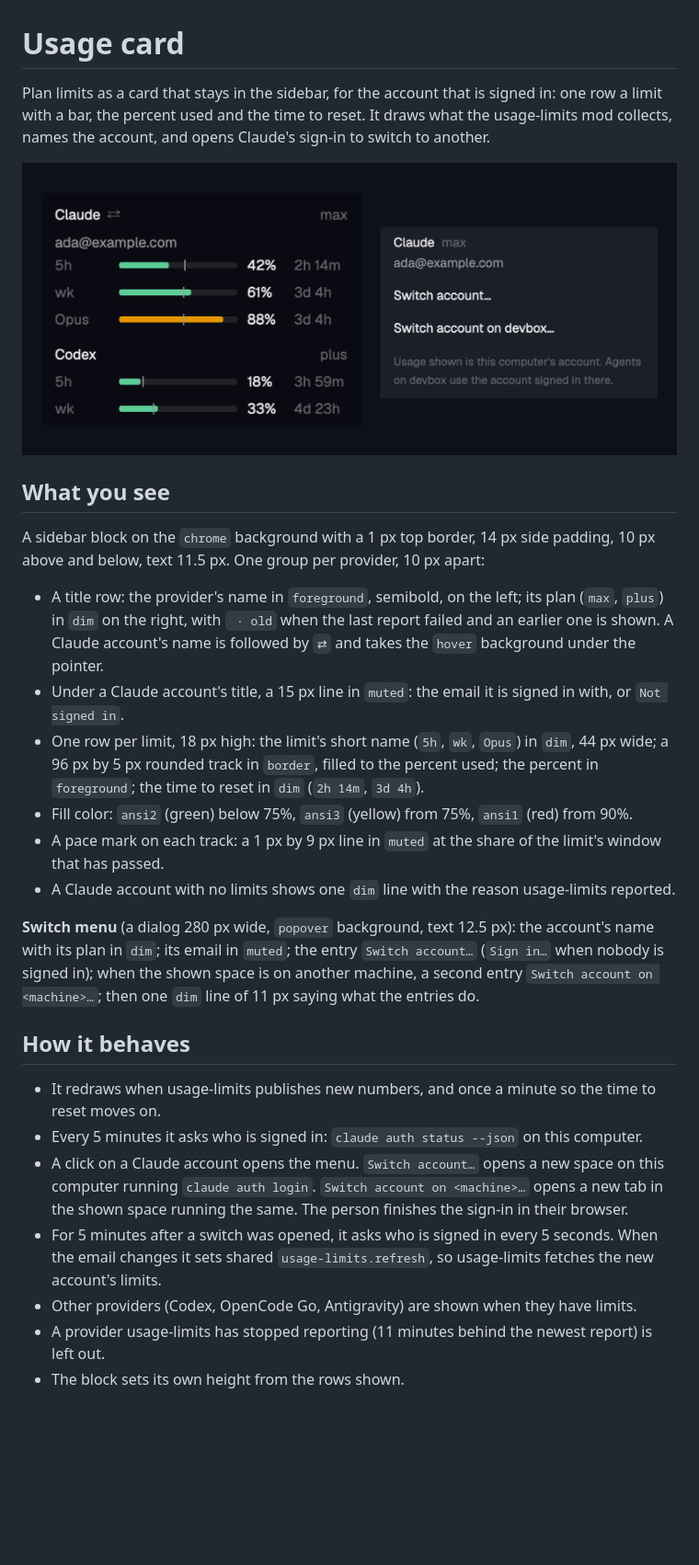
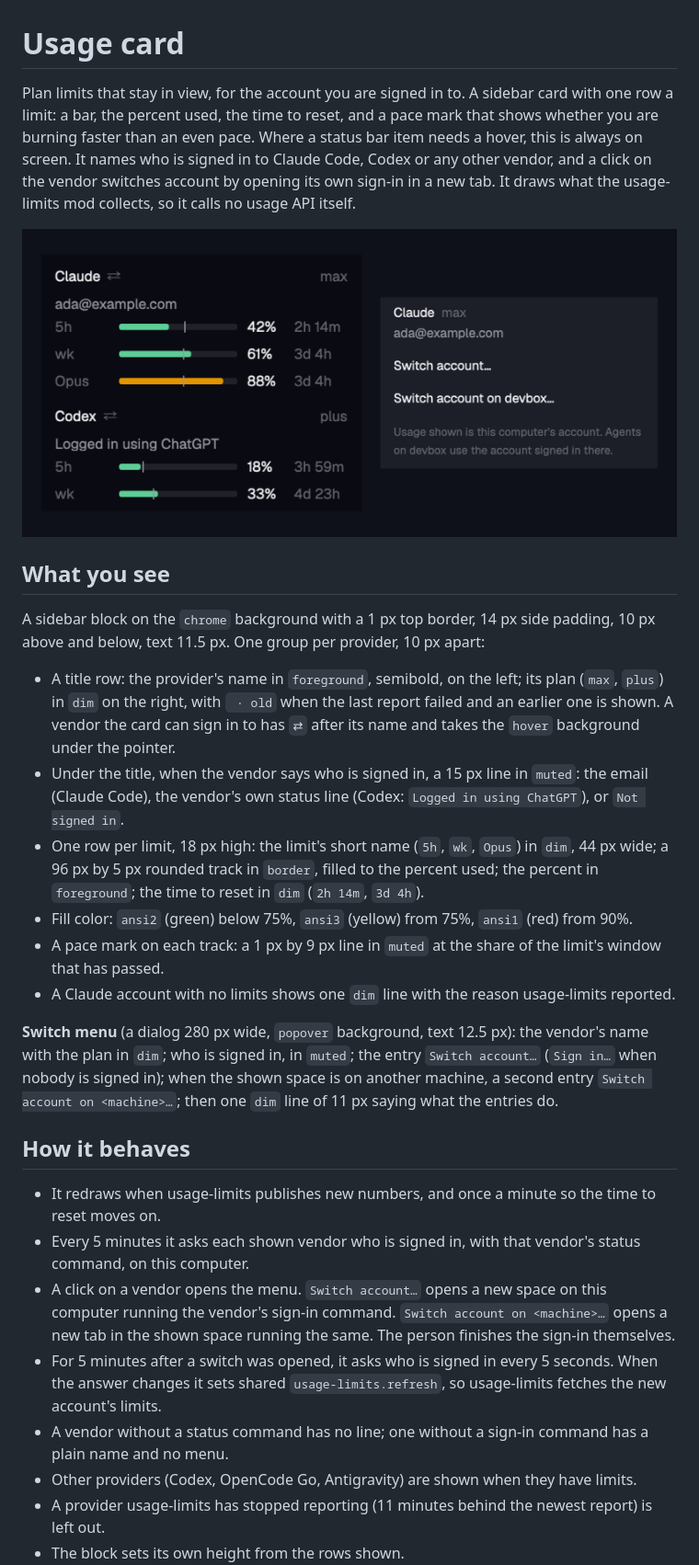
Before and after one commit to prakash-sr/herdr-mods, a Markdown page: usage-card/RECIPE.md, the part around one of its changes. Shown at 92% size. Drawn GitHub-style; pictures changed too: usage-card/preview.png; blank space fills up the shorter version.

```diff
--- a/usage-card/RECIPE.md
+++ b/usage-card/RECIPE.md
@@ -1,6 +1,6 @@
 # Usage card
 
-Plan limits as a card that stays in the sidebar, for the account that is signed in: one row a limit with a bar, the percent used and the time to reset. It draws what the usage-limits mod collects, names the account, and opens Claude's sign-in to switch to another.
+Plan limits that stay in view, for the account you are signed in to. A sidebar card with one row a limit: a bar, the percent used, the time to reset, and a pace mark that shows whether you are burning faster than an even pace. Where a status bar item needs a hover, this is always on screen. It names who is signed in to Claude Code, Codex or any other vendor, and a click on the vendor switches account by opening its own sign-in in a new tab. It draws what the usage-limits mod collects, so it calls no usage API itself.
 
 ![Usage card](preview.png)
 
@@ -8,21 +8,22 @@ Plan limits as a card that stays in the sidebar, for the account that is signed
 
 A sidebar block on the `chrome` background with a 1 px top border, 14 px side padding, 10 px above and below, text 11.5 px. One group per provider, 10 px apart:
 
-- A title row: the provider's name in `foreground`, semibold, on the left; its plan (`max`, `plus`) in `dim` on the right, with ` · old` when the last report failed and an earlier one is shown. A Claude account's name is followed by `⇄` and takes the `hover` background under the pointer.
-- Under a Claude account's title, a 15 px line in `muted`: the email it is signed in with, or `Not signed in`.
+- A title row: the provider's name in `foreground`, semibold, on the left; its plan (`max`, `plus`) in `dim` on the right, with ` · old` when the last report failed and an earlier one is shown. A vendor the card can sign in to has `⇄` after its name and takes the `hover` background under the pointer.
+- Under the title, when the vendor says who is signed in, a 15 px line in `muted`: the email (Claude Code), the vendor's own status line (Codex: `Logged in using ChatGPT`), or `Not signed in`.
 - One row per limit, 18 px high: the limit's short name (`5h`, `wk`, `Opus`) in `dim`, 44 px wide; a 96 px by 5 px rounded track in `border`, filled to the percent used; the percent in `foreground`; the time to reset in `dim` (`2h 14m`, `3d 4h`).
 - Fill color: `ansi2` (green) below 75%, `ansi3` (yellow) from 75%, `ansi1` (red) from 90%.
 - A pace mark on each track: a 1 px by 9 px line in `muted` at the share of the limit's window that has passed.
 - A Claude account with no limits shows one `dim` line with the reason usage-limits reported.
 
-**Switch menu** (a dialog 280 px wide, `popover` background, text 12.5 px): the account's name with its plan in `dim`; its email in `muted`; the entry `Switch account…` (`Sign in…` when nobody is signed in); when the shown space is on another machine, a second entry `Switch account on <machine>…`; then one `dim` line of 11 px saying what the entries do.
+**Switch menu** (a dialog 280 px wide, `popover` background, text 12.5 px): the vendor's name with the plan in `dim`; who is signed in, in `muted`; the entry `Switch account…` (`Sign in…` when nobody is signed in); when the shown space is on another machine, a second entry `Switch account on <machine>…`; then one `dim` line of 11 px saying what the entries do.
 
 ## How it behaves
 
 - It redraws when usage-limits publishes new numbers, and once a minute so the time to reset moves on.
-- Every 5 minutes it asks who is signed in: `claude auth status --json` on this computer.
-- A click on a Claude account opens the menu. `Switch account…` opens a new space on this computer running `claude auth login`. `Switch account on <machine>…` opens a new tab in the shown space running the same. The person finishes the sign-in in their browser.
-- For 5 minutes after a switch was opened, it asks who is signed in every 5 seconds. When the email changes it sets shared `usage-limits.refresh`, so usage-limits fetches the new account's limits.
+- Every 5 minutes it asks each shown vendor who is signed in, with that vendor's status command, on this computer.
+- A click on a vendor opens the menu. `Switch account…` opens a new space on this computer running the vendor's sign-in command. `Switch account on <machine>…` opens a new tab in the shown space running the same. The person finishes the sign-in themselves.
+- For 5 minutes after a switch was opened, it asks who is signed in every 5 seconds. When the answer changes it sets shared `usage-limits.refresh`, so usage-limits fetches the new account's limits.
+- A vendor without a status command has no line; one without a sign-in command has a plain name and no menu.
 - Other providers (Codex, OpenCode Go, Antigravity) are shown when they have limits.
 - A provider usage-limits has stopped reporting (11 minutes behind the newest report) is left out.
 - The block sets its own height from the rows shown.
```
Also changed, not shown: other parts of usage-card/RECIPE.md (+12 -6 lines), README.md (+16 -7 lines), layout-toggle/RECIPE.md (+1 -1 lines), 2 other files.
